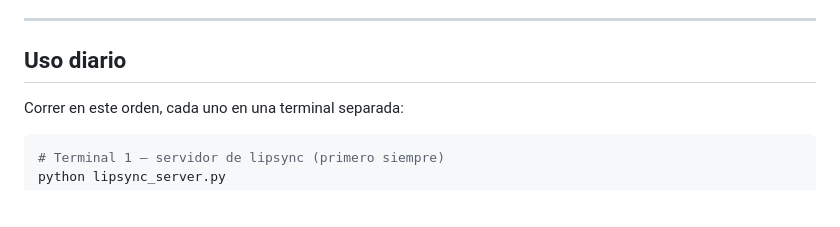
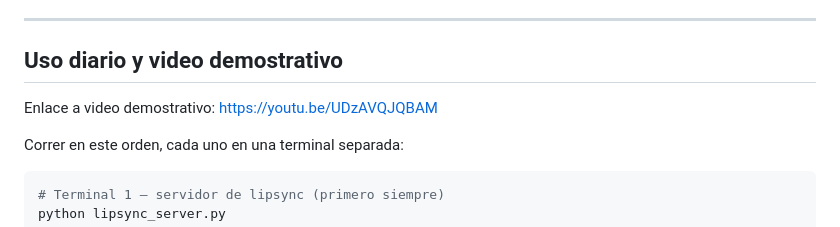
Before and after one commit to Alr201/PF-3311, a Markdown page: README.MD, the part around the change. Drawn GitHub-style; blank space fills up the shorter version.

Commit message:
Added link to video demostration

```diff
--- a/README.MD
+++ b/README.MD
@@ -121,7 +121,9 @@ python index_to_chroma.py --db ./chroma_db --stats
 
 ---
 
-## Uso diario
+## Uso diario y video demostrativo
+
+Enlace a video demostrativo: [https://youtu.be/UDzAVQJQBAM](https://youtu.be/UDzAVQJQBAM)
 
 Correr en este orden, cada uno en una terminal separada:
 
```
